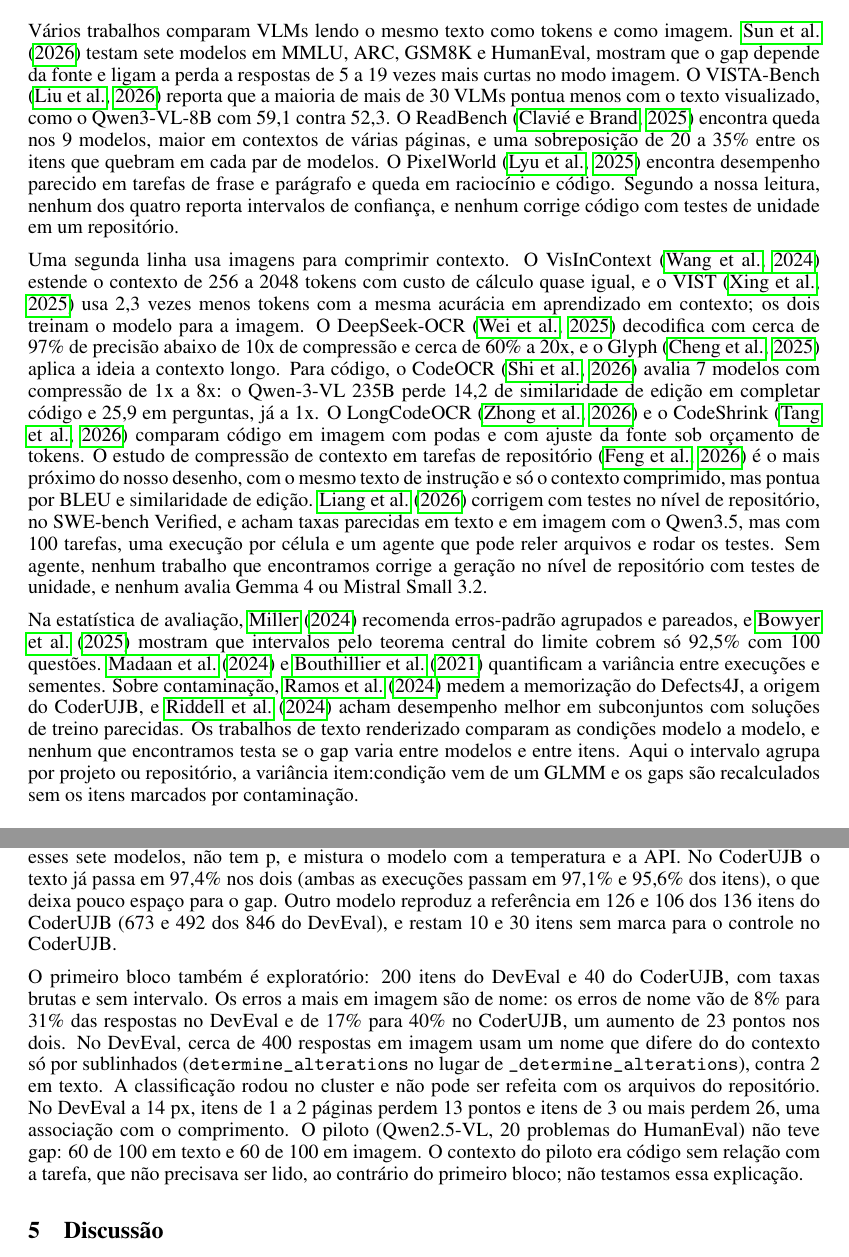
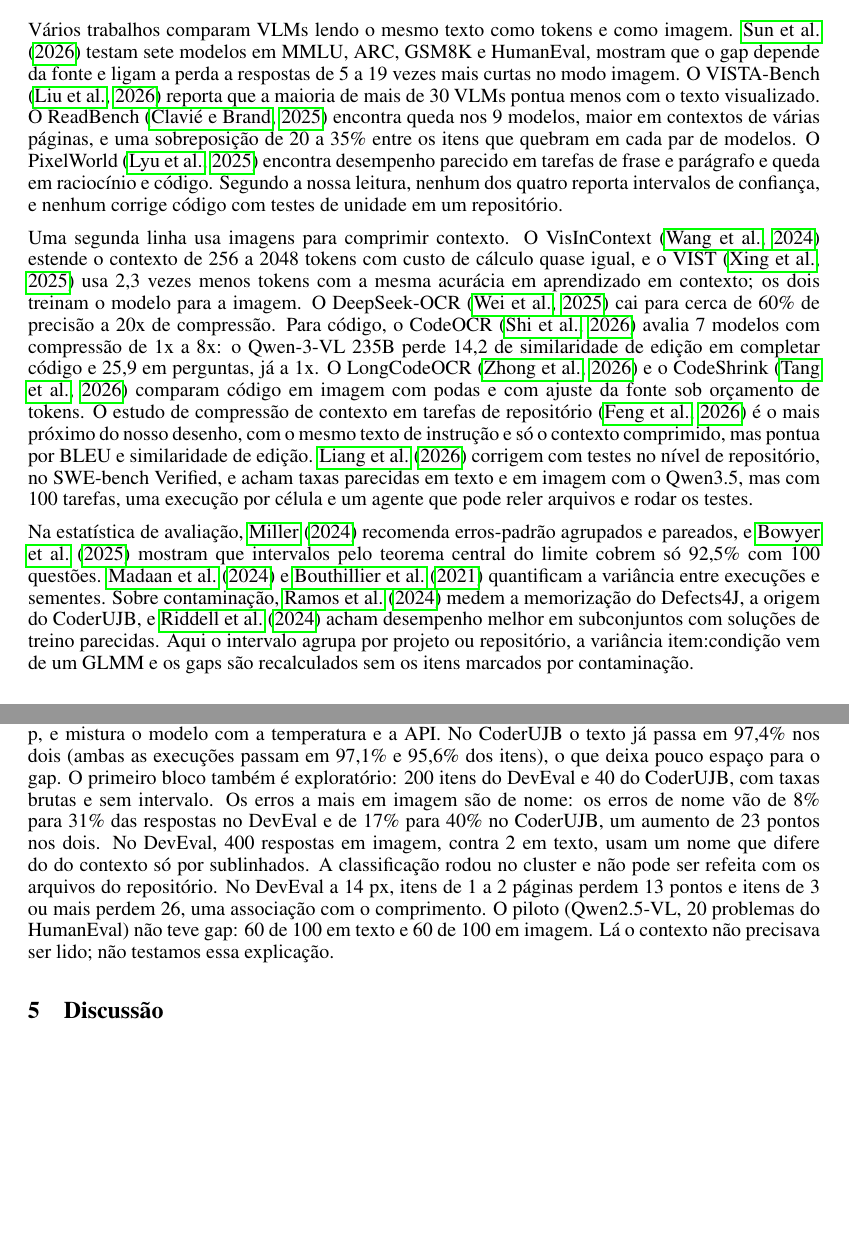
Before and after one commit to Chbmleao/code-as-image, a LaTeX paper (paper/main.tex, which reads paper/sections/related.tex, paper/sections/results.tex): two parts of pages 2 and 7 of 12, joined at a grey line, cut so that both start at the same text, the shorter picture padded with empty space. Compiled offline with pdfLaTeX.

Commit message:
docs: fit the paper body in eight pages

```diff
--- a/paper/sections/related.tex
+++ b/paper/sections/related.tex
@@ -1,6 +1,6 @@
 \section{Trabalhos relacionados}
-Vários trabalhos comparam VLMs lendo o mesmo texto como tokens e como imagem. \citet{sun2026reading} testam sete modelos em MMLU, ARC, GSM8K e HumanEval, mostram que o gap depende da fonte e ligam a perda a respostas de 5 a 19 vezes mais curtas no modo imagem. O VISTA-Bench \citep{liu2026vista} reporta que a maioria de mais de 30 VLMs pontua menos com o texto visualizado, como o Qwen3-VL-8B com 59,1 contra 52,3. O ReadBench \citep{clavie2025readbench} encontra queda nos 9 modelos, maior em contextos de várias páginas, e uma sobreposição de 20 a 35\% entre os itens que quebram em cada par de modelos. O PixelWorld \citep{lyu2025pixelworld} encontra desempenho parecido em tarefas de frase e parágrafo e queda em raciocínio e código. Segundo a nossa leitura, nenhum dos quatro reporta intervalos de confiança, e nenhum corrige código com testes de unidade em um repositório.
+Vários trabalhos comparam VLMs lendo o mesmo texto como tokens e como imagem. \citet{sun2026reading} testam sete modelos em MMLU, ARC, GSM8K e HumanEval, mostram que o gap depende da fonte e ligam a perda a respostas de 5 a 19 vezes mais curtas no modo imagem. O VISTA-Bench \citep{liu2026vista} reporta que a maioria de mais de 30 VLMs pontua menos com o texto visualizado. O ReadBench \citep{clavie2025readbench} encontra queda nos 9 modelos, maior em contextos de várias páginas, e uma sobreposição de 20 a 35\% entre os itens que quebram em cada par de modelos. O PixelWorld \citep{lyu2025pixelworld} encontra desempenho parecido em tarefas de frase e parágrafo e queda em raciocínio e código. Segundo a nossa leitura, nenhum dos quatro reporta intervalos de confiança, e nenhum corrige código com testes de unidade em um repositório.
 
-Uma segunda linha usa imagens para comprimir contexto. O VisInContext \citep{wang2024visincontext} estende o contexto de 256 a 2048 tokens com custo de cálculo quase igual, e o VIST \citep{xing2025vist} usa 2,3 vezes menos tokens com a mesma acurácia em aprendizado em contexto; os dois treinam o modelo para a imagem. O DeepSeek-OCR \citep{wei2025deepseekocr} decodifica com cerca de 97\% de precisão abaixo de 10x de compressão e cerca de 60\% a 20x, e o Glyph \citep{cheng2025glyph} aplica a ideia a contexto longo. Para código, o CodeOCR \citep{shi2026codeocr} avalia 7 modelos com compressão de 1x a 8x: o Qwen-3-VL 235B perde 14,2 de similaridade de edição em completar código e 25,9 em perguntas, já a 1x. O LongCodeOCR \citep{zhong2026longcodeocr} e o CodeShrink \citep{tang2026codeshrink} comparam código em imagem com podas e com ajuste da fonte sob orçamento de tokens. O estudo de compressão de contexto em tarefas de repositório \citep{feng2026compression} é o mais próximo do nosso desenho, com o mesmo texto de instrução e só o contexto comprimido, mas pontua por BLEU e similaridade de edição. \citet{liang2026rendered} corrigem com testes no nível de repositório, no SWE-bench Verified, e acham taxas parecidas em texto e em imagem com o Qwen3.5, mas com 100 tarefas, uma execução por célula e um agente que pode reler arquivos e rodar os testes. Sem agente, nenhum trabalho que encontramos corrige a geração no nível de repositório com testes de unidade, e nenhum avalia Gemma 4 ou Mistral Small 3.2.
+Uma segunda linha usa imagens para comprimir contexto. O VisInContext \citep{wang2024visincontext} estende o contexto de 256 a 2048 tokens com custo de cálculo quase igual, e o VIST \citep{xing2025vist} usa 2,3 vezes menos tokens com a mesma acurácia em aprendizado em contexto; os dois treinam o modelo para a imagem. O DeepSeek-OCR \citep{wei2025deepseekocr} cai para cerca de 60\% de precisão a 20x de compressão. Para código, o CodeOCR \citep{shi2026codeocr} avalia 7 modelos com compressão de 1x a 8x: o Qwen-3-VL 235B perde 14,2 de similaridade de edição em completar código e 25,9 em perguntas, já a 1x. O LongCodeOCR \citep{zhong2026longcodeocr} e o CodeShrink \citep{tang2026codeshrink} comparam código em imagem com podas e com ajuste da fonte sob orçamento de tokens. O estudo de compressão de contexto em tarefas de repositório \citep{feng2026compression} é o mais próximo do nosso desenho, com o mesmo texto de instrução e só o contexto comprimido, mas pontua por BLEU e similaridade de edição. \citet{liang2026rendered} corrigem com testes no nível de repositório, no SWE-bench Verified, e acham taxas parecidas em texto e em imagem com o Qwen3.5, mas com 100 tarefas, uma execução por célula e um agente que pode reler arquivos e rodar os testes.
 
-Na estatística de avaliação, \citet{miller2024errorbars} recomenda erros-padrão agrupados e pareados, e \citet{bowyer2025clt} mostram que intervalos pelo teorema central do limite cobrem só 92,5\% com 100 questões. \citet{madaan2024variance} e \citet{bouthillier2021variance} quantificam a variância entre execuções e sementes. Sobre contaminação, \citet{ramos2024memorizing} medem a memorização do Defects4J, a origem do CoderUJB, e \citet{riddell2024contamination} acham desempenho melhor em subconjuntos com soluções de treino parecidas. Os trabalhos de texto renderizado comparam as condições modelo a modelo, e nenhum que encontramos testa se o gap varia entre modelos e entre itens. Aqui o intervalo agrupa por projeto ou repositório, a variância item:condição vem de um GLMM e os gaps são recalculados sem os itens marcados por contaminação.
+Na estatística de avaliação, \citet{miller2024errorbars} recomenda erros-padrão agrupados e pareados, e \citet{bowyer2025clt} mostram que intervalos pelo teorema central do limite cobrem só 92,5\% com 100 questões. \citet{madaan2024variance} e \citet{bouthillier2021variance} quantificam a variância entre execuções e sementes. Sobre contaminação, \citet{ramos2024memorizing} medem a memorização do Defects4J, a origem do CoderUJB, e \citet{riddell2024contamination} acham desempenho melhor em subconjuntos com soluções de treino parecidas. Aqui o intervalo agrupa por projeto ou repositório, a variância item:condição vem de um GLMM e os gaps são recalculados sem os itens marcados por contaminação.
--- a/paper/sections/results.tex
+++ b/paper/sections/results.tex
@@ -61,6 +55,4 @@
 \subsection{Exploratório}
 \label{sec:explor}
 
-A rodada com o Claude é exploratória e difere das abertas: temperatura \claudeTemperature{} e sem semente, que a API não aceita. O Sonnet 5.5 e o Opus 5.5 perdem de \claudeLossMinAll{} a \claudeLossMaxAll~pp, e os 4 intervalos agrupados ficam abaixo de zero (Sonnet: \gapSonnetUjb~pp \ci{\gapSonnetUjbLo}{\gapSonnetUjbHi} no CoderUJB e \gapSonnetDev~pp \ci{\gapSonnetDevLo}{\gapSonnetDevHi} no DevEval; Opus: \gapOpusUjb~pp \ci{\gapOpusUjbLo}{\gapOpusUjbHi} e \gapOpusDev~pp \ci{\gapOpusDevLo}{\gapOpusDevHi}). O intervalo por item do Opus no CoderUJB inclui zero (\ci{\gapItemOpusUjbLo}{\gapItemOpusUjbHi}). O contraste $c$, Claude menos abertos no GLMM de sete modelos, é \openClosedCUjb{} \ci{\openClosedCUjbLo}{\openClosedCUjbHi} no CoderUJB e \openClosedCDev{} \ci{\openClosedCDevLo}{\openClosedCDevHi} no DevEval: o Claude perde menos. $c$ descreve só esses sete modelos, não tem p, e mistura o modelo com a temperatura e a API. No CoderUJB o texto já passa em \textRateSonnetUjb{}\% nos dois (ambas as execuções passam em \ceilingTextSonnetUjb{}\% e \ceilingTextOpusUjb{}\% dos itens), o que deixa pouco espaço para o gap. Outro modelo reproduz a referência em \flaggedSonnetUjb{} e \flaggedOpusUjb{} dos \nItemsUjb{} itens do CoderUJB (\flaggedSonnetDev{} e \flaggedOpusDev{} dos \nItemsDev{} do DevEval), e restam \unflaggedSonnetUjb{} e \unflaggedOpusUjb{} itens sem marca para o controle no CoderUJB.
-
-O primeiro bloco também é exploratório: \blockOneItemsDev{} itens do DevEval e \blockOneItemsUjb{} do CoderUJB, com taxas brutas e sem intervalo. Os erros a mais em imagem são de nome: os erros de nome vão de \nameDevText{}\% para \nameDevImage{}\% das respostas no DevEval e de \nameUjbText{}\% para \nameUjbImage{}\% no CoderUJB, um aumento de \nameErrorGrowthPoints{} pontos nos dois. No DevEval, cerca de \nameErrorNearCopies{} respostas em imagem usam um nome que difere do do contexto só por sublinhados (\texttt{determine\_alterations} no lugar de \texttt{\_determine\_alterations}), contra \nameErrorTextNearCopies{} em texto. A classificação rodou no cluster e não pode ser refeita com os arquivos do repositório. No DevEval a 14 px, itens de 1 a 2 páginas perdem \lengthGapShort{} pontos e itens de 3 ou mais perdem \lengthGapLong, uma associação com o comprimento. O piloto (Qwen2.5-VL, \pilotProblems{} problemas do HumanEval) não teve gap: \pilotTextPass{} de \pilotOf{} em texto e \pilotImagePass{} de \pilotOf{} em imagem. O contexto do piloto era código sem relação com a tarefa, que não precisava ser lido, ao contrário do primeiro bloco; não testamos essa explicação.
+A rodada com o Claude é exploratória e difere das abertas: temperatura \claudeTemperature{} e sem semente, que a API não aceita. O Sonnet 5.5 e o Opus 5.5 perdem de \claudeLossMinAll{} a \claudeLossMaxAll~pp, e os 4 intervalos agrupados ficam abaixo de zero (Tabela~\ref{tab:claude}). O intervalo por item do Opus no CoderUJB inclui zero (\ci{\gapItemOpusUjbLo}{\gapItemOpusUjbHi}). O contraste $c$, Claude menos abertos no GLMM de sete modelos, é \openClosedCUjb{} \ci{\openClosedCUjbLo}{\openClosedCUjbHi} no CoderUJB e \openClosedCDev{} \ci{\openClosedCDevLo}{\openClosedCDevHi} no DevEval: o Claude perde menos. $c$ descreve só esses sete modelos, não tem p, e mistura o modelo com a temperatura e a API. No CoderUJB o texto já passa em \textRateSonnetUjb{}\% nos dois (ambas as execuções passam em \ceilingTextSonnetUjb{}\% e \ceilingTextOpusUjb{}\% dos itens), o que deixa pouco espaço para o gap. O primeiro bloco também é exploratório: \blockOneItemsDev{} itens do DevEval e \blockOneItemsUjb{} do CoderUJB, com taxas brutas e sem intervalo. Os erros a mais em imagem são de nome: os erros de nome vão de \nameDevText{}\% para \nameDevImage{}\% das respostas no DevEval e de \nameUjbText{}\% para \nameUjbImage{}\% no CoderUJB, um aumento de \nameErrorGrowthPoints{} pontos nos dois. No DevEval, \nameErrorNearCopies{} respostas em imagem, contra \nameErrorTextNearCopies{} em texto, usam um nome que difere do do contexto só por sublinhados. A classificação rodou no cluster e não pode ser refeita com os arquivos do repositório. No DevEval a 14 px, itens de 1 a 2 páginas perdem \lengthGapShort{} pontos e itens de 3 ou mais perdem \lengthGapLong, uma associação com o comprimento. O piloto (Qwen2.5-VL, \pilotProblems{} problemas do HumanEval) não teve gap: \pilotTextPass{} de \pilotOf{} em texto e \pilotImagePass{} de \pilotOf{} em imagem. Lá o contexto não precisava ser lido; não testamos essa explicação.
```
Also changed, not shown: paper/sections/appendix.tex (+9 -0 lines), paper/sections/results.tex (8 more changed lines).
